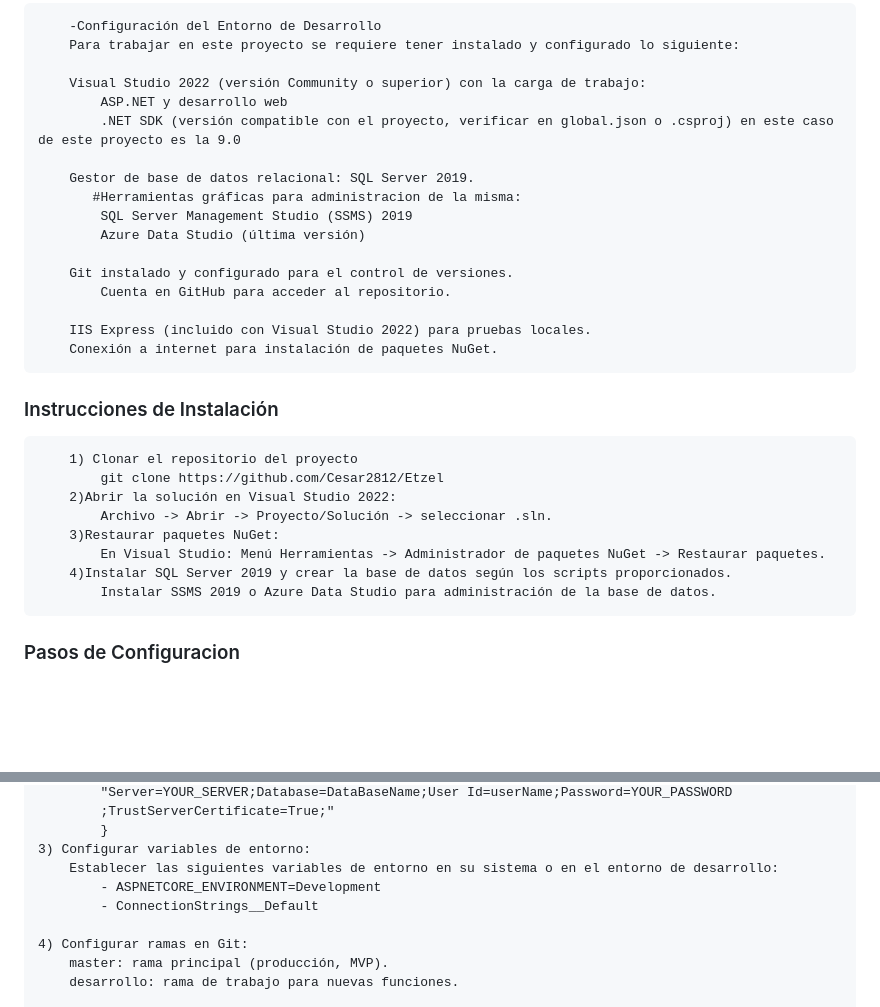
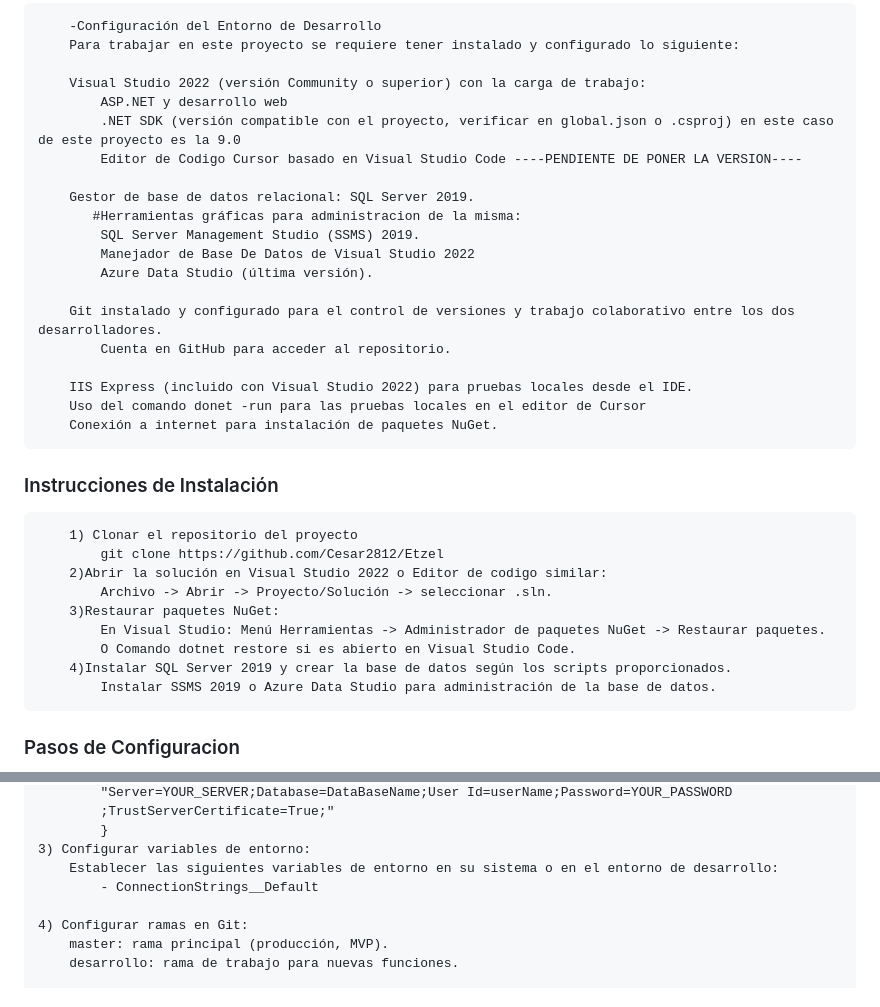
Before and after one commit to Cesar2812/Etzel, a Markdown page: README.md, 2 parts joined by grey strips. Rendered like a GitHub page; blank space fills up the shorter version.

Commit message:
Edicion de documentacion del entorno

```diff
--- a/README.md
+++ b/README.md
@@ -7,25 +7,29 @@
         Visual Studio 2022 (versión Community o superior) con la carga de trabajo:
             ASP.NET y desarrollo web
             .NET SDK (versión compatible con el proyecto, verificar en global.json o .csproj) en este caso de este proyecto es la 9.0
+            Editor de Codigo Cursor basado en Visual Studio Code ----PENDIENTE DE PONER LA VERSION----
 
         Gestor de base de datos relacional: SQL Server 2019.
            #Herramientas gráficas para administracion de la misma:
-            SQL Server Management Studio (SSMS) 2019
-            Azure Data Studio (última versión)
+            SQL Server Management Studio (SSMS) 2019.
+            Manejador de Base De Datos de Visual Studio 2022
+            Azure Data Studio (última versión).
 
-        Git instalado y configurado para el control de versiones.
+        Git instalado y configurado para el control de versiones y trabajo colaborativo entre los dos desarrolladores.
             Cuenta en GitHub para acceder al repositorio.
 
-        IIS Express (incluido con Visual Studio 2022) para pruebas locales.
+        IIS Express (incluido con Visual Studio 2022) para pruebas locales desde el IDE.
+        Uso del comando donet -run para las pruebas locales en el editor de Cursor
         Conexión a internet para instalación de paquetes NuGet.
 
    ### Instrucciones de Instalación
         1) Clonar el repositorio del proyecto
             git clone https://github.com/Cesar2812/Etzel
-        2)Abrir la solución en Visual Studio 2022:
+        2)Abrir la solución en Visual Studio 2022 o Editor de codigo similar:
             Archivo -> Abrir -> Proyecto/Solución -> seleccionar .sln.
         3)Restaurar paquetes NuGet:
             En Visual Studio: Menú Herramientas -> Administrador de paquetes NuGet -> Restaurar paquetes.
+            O Comando dotnet restore si es abierto en Visual Studio Code.
         4)Instalar SQL Server 2019 y crear la base de datos según los scripts proporcionados.
             Instalar SSMS 2019 o Azure Data Studio para administración de la base de datos.
 
@@ -43,7 +47,6 @@
             }
     3) Configurar variables de entorno:
         Establecer las siguientes variables de entorno en su sistema o en el entorno de desarrollo:
-            - ASPNETCORE_ENVIRONMENT=Development
             - ConnectionStrings__Default
 
     4) Configurar ramas en Git:
```
